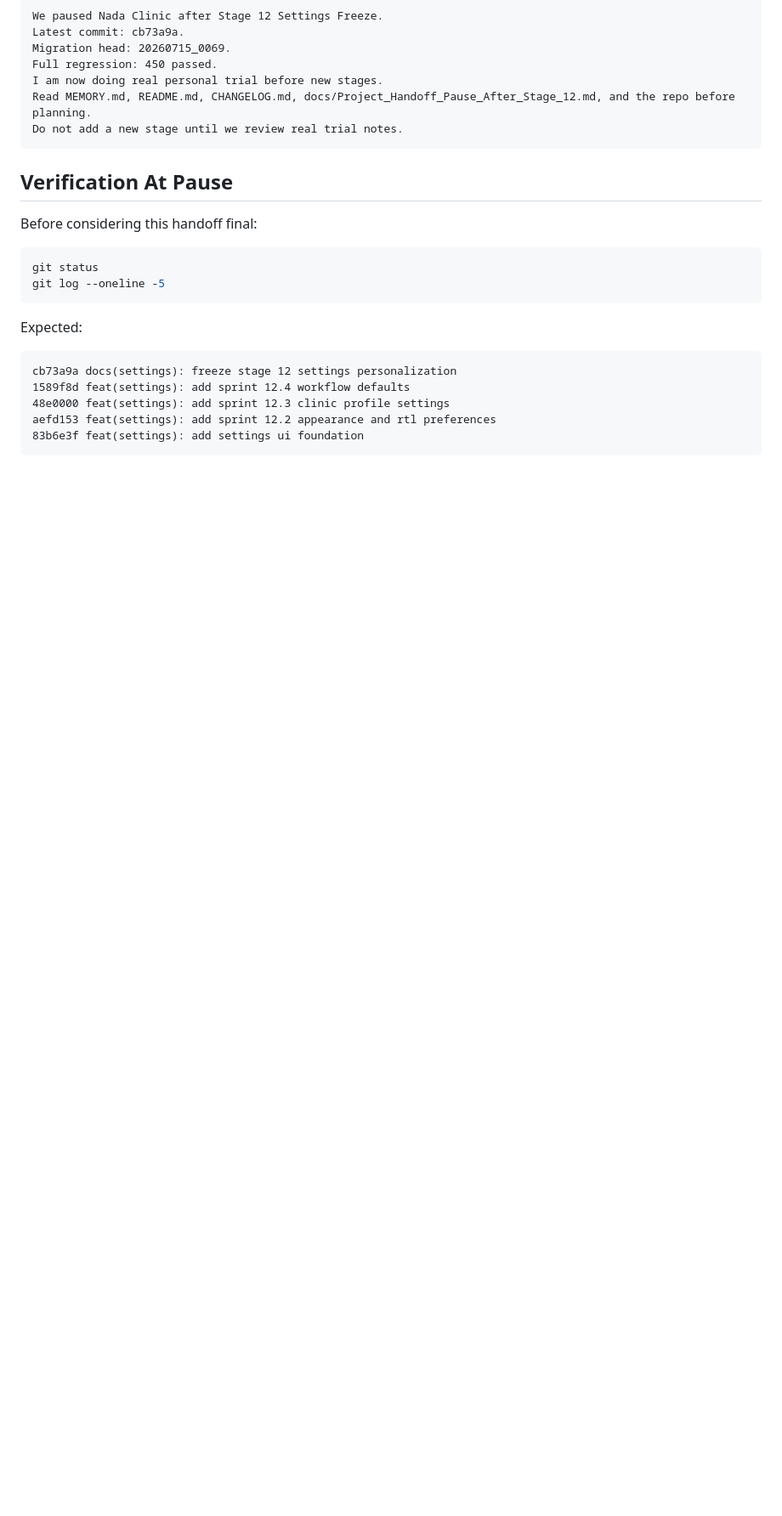
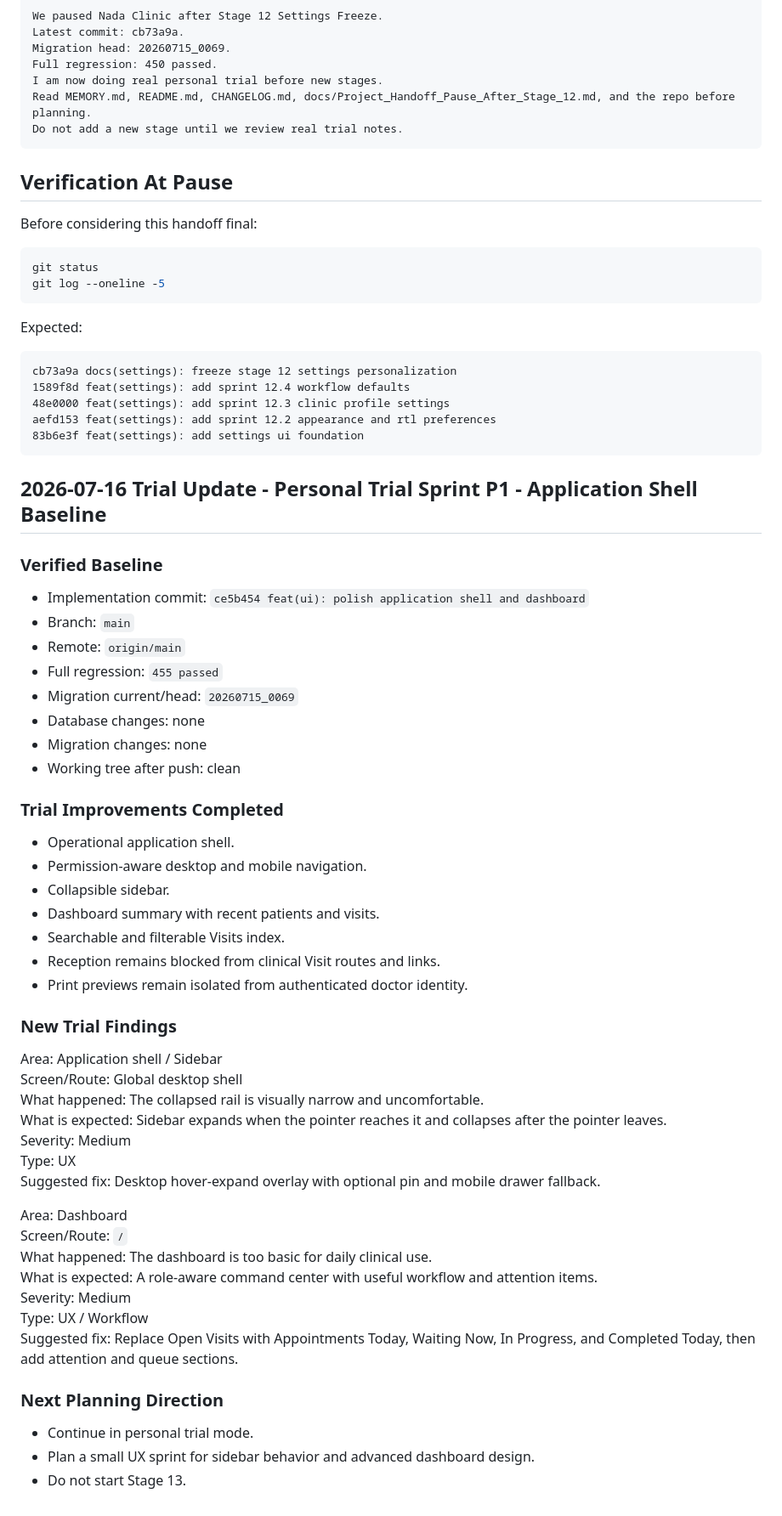
Before and after one commit to Ya7yaZakaria/Nada-Clinic, a Markdown page: docs/Project_Handoff_Pause_After_Stage_12.md, the part around the change. Shown at 85% size. Rendered like a GitHub page; blank space fills up the shorter version.

Commit message:
docs(trial): record P1 shell baseline

````diff
--- a/docs/Project_Handoff_Pause_After_Stage_12.md
+++ b/docs/Project_Handoff_Pause_After_Stage_12.md
@@ -322,3 +322,47 @@ cb73a9a docs(settings): freeze stage 12 settings personalization
 aefd153 feat(settings): add sprint 12.2 appearance and rtl preferences
 83b6e3f feat(settings): add settings ui foundation
 ```
+
+## 2026-07-16 Trial Update - Personal Trial Sprint P1 - Application Shell Baseline
+
+### Verified Baseline
+- Implementation commit: `ce5b454 feat(ui): polish application shell and dashboard`
+- Branch: `main`
+- Remote: `origin/main`
+- Full regression: `455 passed`
+- Migration current/head: `20260715_0069`
+- Database changes: none
+- Migration changes: none
+- Working tree after push: clean
+
+### Trial Improvements Completed
+- Operational application shell.
+- Permission-aware desktop and mobile navigation.
+- Collapsible sidebar.
+- Dashboard summary with recent patients and visits.
+- Searchable and filterable Visits index.
+- Reception remains blocked from clinical Visit routes and links.
+- Print previews remain isolated from authenticated doctor identity.
+
+### New Trial Findings
+
+Area: Application shell / Sidebar
+Screen/Route: Global desktop shell
+What happened: The collapsed rail is visually narrow and uncomfortable.
+What is expected: Sidebar expands when the pointer reaches it and collapses after the pointer leaves.
+Severity: Medium
+Type: UX
+Suggested fix: Desktop hover-expand overlay with optional pin and mobile drawer fallback.
+
+Area: Dashboard
+Screen/Route: `/`
+What happened: The dashboard is too basic for daily clinical use.
+What is expected: A role-aware command center with useful workflow and attention items.
+Severity: Medium
+Type: UX / Workflow
+Suggested fix: Replace Open Visits with Appointments Today, Waiting Now, In Progress, and Completed Today, then add attention and queue sections.
+
+### Next Planning Direction
+- Continue in personal trial mode.
+- Plan a small UX sprint for sidebar behavior and advanced dashboard design.
+- Do not start Stage 13.
````
Also changed, not shown: CHANGELOG.md (+24 -0 lines), MEMORY.md (+38 -0 lines).
